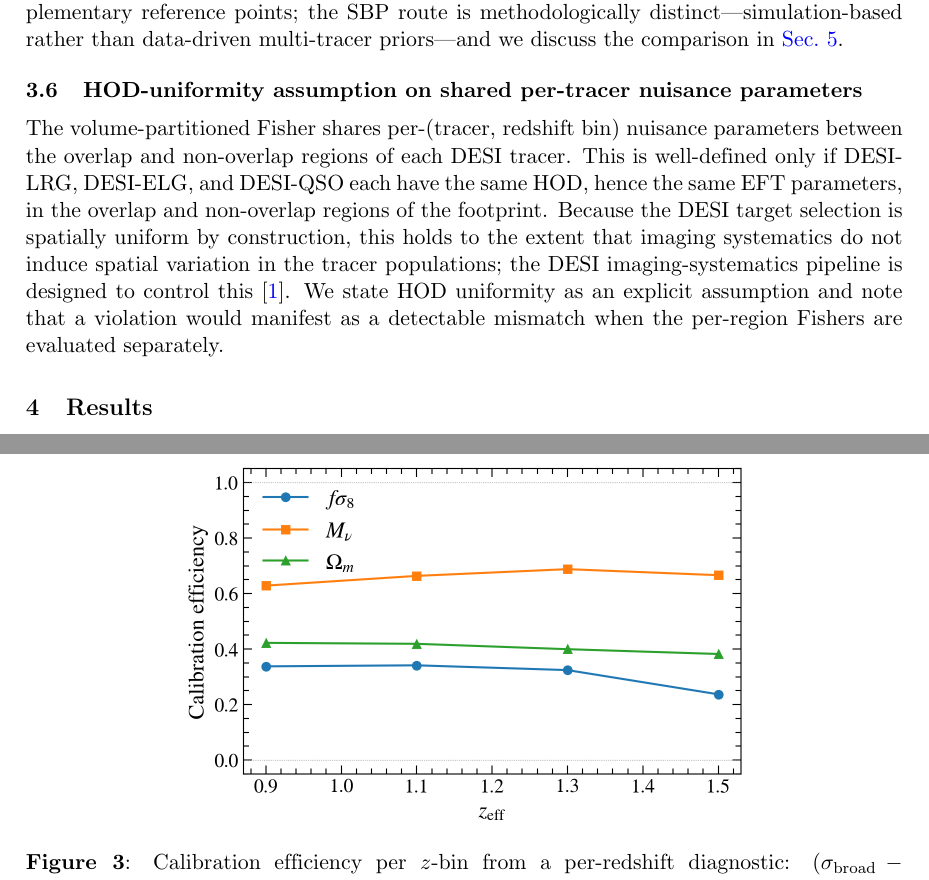
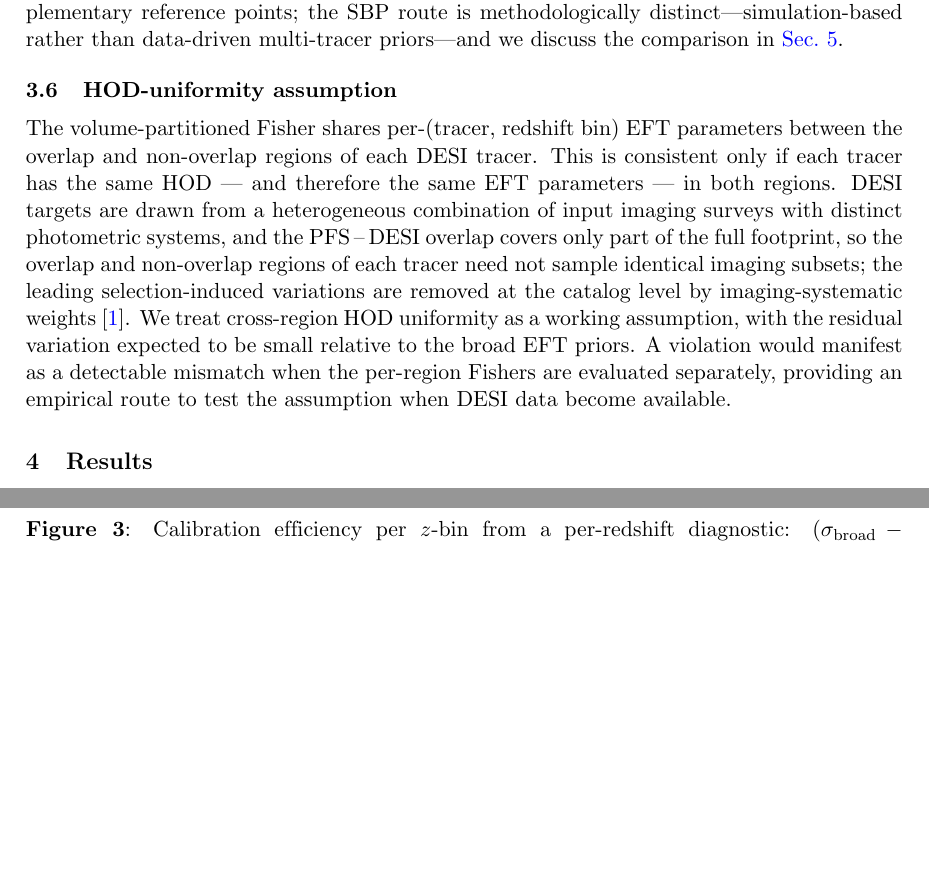
Before and after one commit to MinhMPA/PFSxDESI-multi-fish, a LaTeX document (paper/PFSxDESI-multi-fish.tex): two parts of pages 10 and 14 of 27, joined at a grey line, cut so that both start at the same text, the shorter picture padded with empty space. Compiled offline with pdfLaTeX; a missing bibliography style is replaced by a similar one.

Commit message:
prose: rewrite HOD-uniformity subsection -- honest framing of imaging input
The previous version of Sec. 3.5 was simultaneously overconfident
and defensive: it asserted that 'the DESI target selection is
spatially uniform by construction', which is not accurate -- DESI
targets are selected from a heterogeneous mix of imaging surveys
(BASS+MzLS in the north, DECaLS in the south, plus DES at low
declinations) with different photometric systems. Then it
back-pedaled by saying 'the imaging-systematics pipeline is
designed to control this'.

The actual assumption needed by the volume-partitioned Fisher is
narrower: cross-region HOD uniformity for each tracer between the
overlap and non-overlap parts of the footprint, not footprint-wide
uniformity. The new text states that explicitly, acknowledges the
heterogeneous imaging input and the catalog-level imaging-systematic
weights without overclaiming either, frames the assumption as a
working assumption (residual variation expected to be small
relative to broad EFT priors), and points at the per-region Fisher
mismatch as the empirical falsifier.

Title shortened from 'HOD-uniformity assumption on shared
per-tracer nuisance parameters' to 'HOD-uniformity assumption'.

No new bib entries added. The existing DESI:2025zgx cite for
imaging systematics is retained.

```diff
--- a/paper/PFSxDESI-multi-fish.tex
+++ b/paper/PFSxDESI-multi-fish.tex
@@ -721,21 +721,24 @@ distinct---simulation-based rather than data-driven multi-tracer
 priors---and we discuss the comparison in \cref{sec:discussion}.
 
 
-\subsection{HOD-uniformity assumption on shared per-tracer nuisance parameters}
+\subsection{HOD-uniformity assumption}
 \label{sec:transferability}
 
-The volume-partitioned Fisher shares per-(tracer, redshift bin)
-nuisance parameters between the overlap and non-overlap regions of
-each DESI tracer. This is well-defined only if DESI-LRG, DESI-ELG,
-and DESI-QSO each have the same HOD, hence the same EFT
-parameters, in the overlap and non-overlap regions of the footprint.
-Because the DESI target selection is spatially uniform by construction,
-this holds to the extent that imaging systematics do not induce
-spatial variation in the tracer populations; the DESI
-imaging-systematics pipeline is designed to control
-this~\cite{DESI:2025zgx}. We state HOD uniformity as an explicit
-assumption and note that a violation would manifest as a detectable
-mismatch when the per-region Fishers are evaluated separately.
+The volume-partitioned Fisher shares per-(tracer, redshift bin) EFT
+parameters between the overlap and non-overlap regions of each DESI
+tracer. This is consistent only if each tracer has the same HOD ---
+and therefore the same EFT parameters --- in both regions. DESI
+targets are drawn from a heterogeneous combination of input imaging
+surveys with distinct photometric systems, and the PFS\,--\,DESI
+overlap covers only part of the full footprint, so the overlap and
+non-overlap regions of each tracer need not sample identical imaging
+subsets; the leading selection-induced variations are removed at the
+catalog level by imaging-systematic weights~\cite{DESI:2025zgx}. We
+treat cross-region HOD uniformity as a working assumption, with the
+residual variation expected to be small relative to the broad EFT
+priors. A violation would manifest as a detectable mismatch when the
+per-region Fishers are evaluated separately, providing an empirical
+route to test the assumption when DESI data become available.
 
 
 %-------------------------------------------------------------------
```
